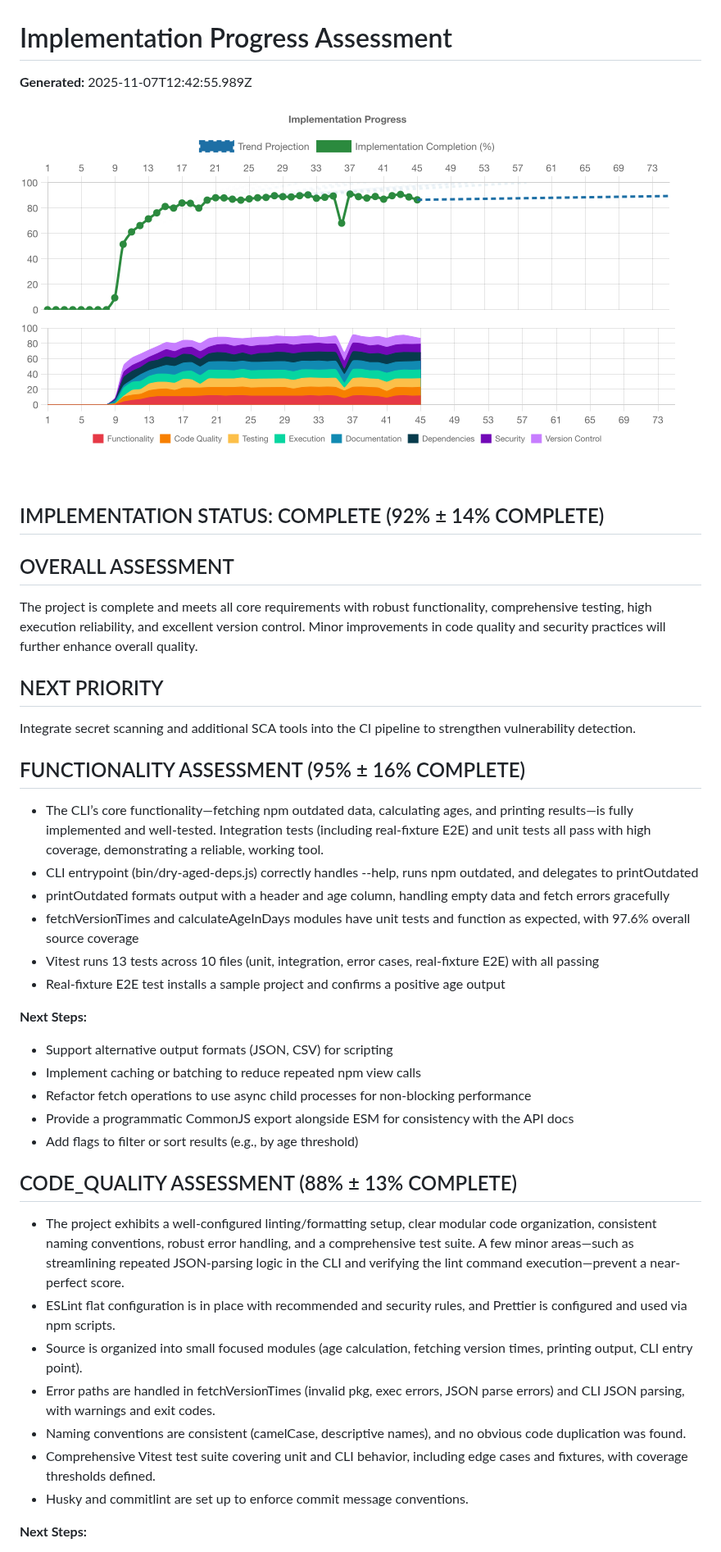
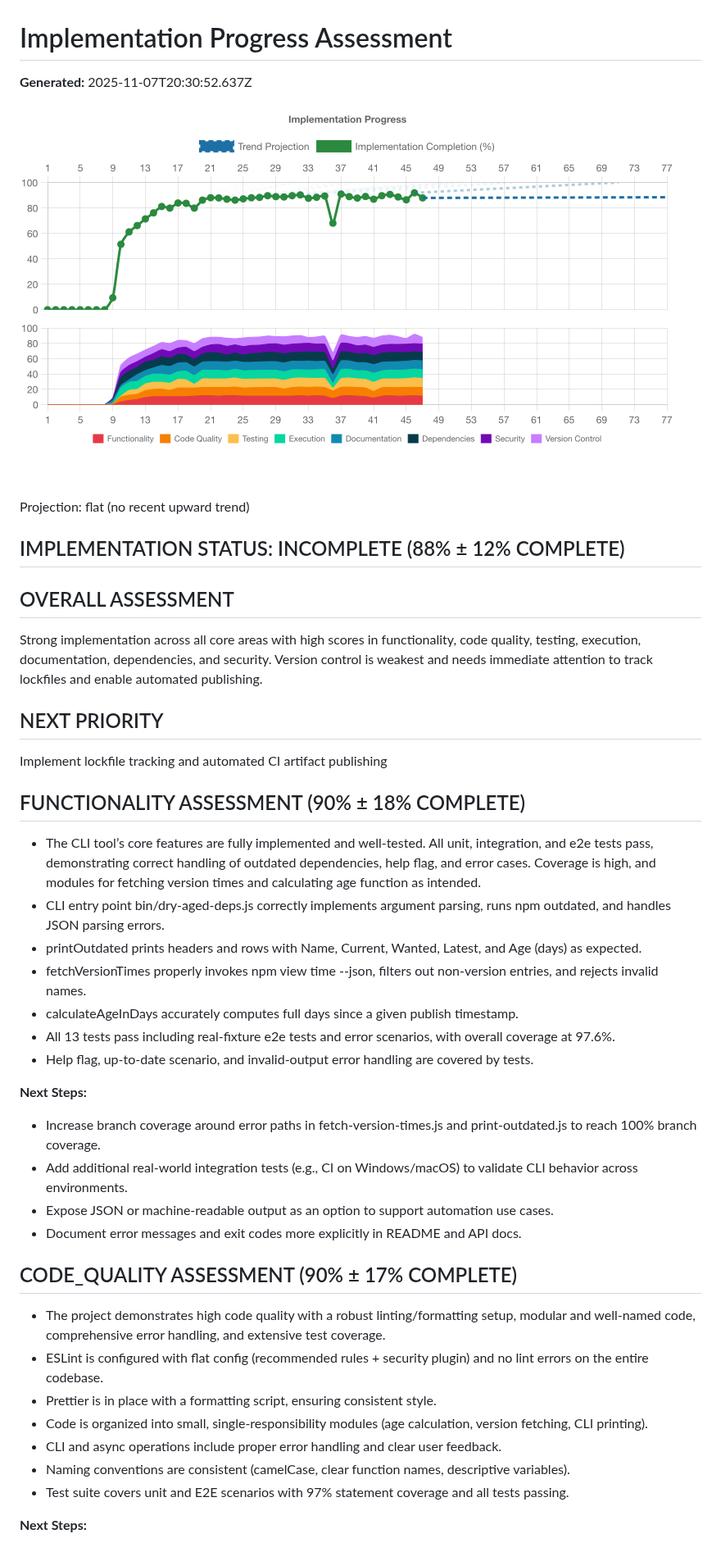
Before and after one commit to voder-ai/dry-aged-deps, a Markdown page: .voder/implementation-progress.md, the part around one of its changes. Shown at 82% size. Rendered like a GitHub page; pictures changed too: .voder/progress-chart.png.

```diff
--- a/.voder/implementation-progress.md
+++ b/.voder/implementation-progress.md
@@ -1,41 +1,43 @@
 # Implementation Progress Assessment
 
-**Generated:** 2025-11-07T12:42:55.989Z
+**Generated:** 2025-11-07T20:30:52.637Z
 
 ![Progress Chart](./progress-chart.png)
 
-## IMPLEMENTATION STATUS: COMPLETE (92% ± 14% COMPLETE)
+Projection: flat (no recent upward trend)
+
+## IMPLEMENTATION STATUS: INCOMPLETE (88% ± 12% COMPLETE)
 
 ## OVERALL ASSESSMENT
-The project is complete and meets all core requirements with robust functionality, comprehensive testing, high execution reliability, and excellent version control. Minor improvements in code quality and security practices will further enhance overall quality.
+Strong implementation across all core areas with high scores in functionality, code quality, testing, execution, documentation, dependencies, and security. Version control is weakest and needs immediate attention to track lockfiles and enable automated publishing.
 
 ## NEXT PRIORITY
-Integrate secret scanning and additional SCA tools into the CI pipeline to strengthen vulnerability detection.
+Implement lockfile tracking and automated CI artifact publishing
 
 
 
-## FUNCTIONALITY ASSESSMENT (95% ± 16% COMPLETE)
-- The CLI’s core functionality—fetching npm outdated data, calculating ages, and printing results—is fully implemented and well-tested. Integration tests (including real-fixture E2E) and unit tests all pass with high coverage, demonstrating a reliable, working tool.
-- CLI entrypoint (bin/dry-aged-deps.js) correctly handles --help, runs npm outdated, and delegates to printOutdated
-- printOutdated formats output with a header and age column, handling empty data and fetch errors gracefully
-- fetchVersionTimes and calculateAgeInDays modules have unit tests and function as expected, with 97.6% overall source coverage
-- Vitest runs 13 tests across 10 files (unit, integration, error cases, real-fixture E2E) with all passing
-- Real-fixture E2E test installs a sample project and confirms a positive age output
+## FUNCTIONALITY ASSESSMENT (90% ± 18% COMPLETE)
+- The CLI tool’s core features are fully implemented and well-tested. All unit, integration, and e2e tests pass, demonstrating correct handling of outdated dependencies, help flag, and error cases. Coverage is high, and modules for fetching version times and calculating age function as intended.
+- CLI entry point bin/dry-aged-deps.js correctly implements argument parsing, runs npm outdated, and handles JSON parsing errors.
+- printOutdated prints headers and rows with Name, Current, Wanted, Latest, and Age (days) as expected.
+- fetchVersionTimes properly invokes npm view time --json, filters out non-version entries, and rejects invalid names.
+- calculateAgeInDays accurately computes full days since a given publish timestamp.
+- All 13 tests pass including real-fixture e2e tests and error scenarios, with overall coverage at 97.6%.
+- Help flag, up-to-date scenario, and invalid-output error handling are covered by tests.
 
 **Next Steps:**
-- Support alternative output formats (JSON, CSV) for scripting
-- Implement caching or batching to reduce repeated npm view calls
-- Refactor fetch operations to use async child processes for non-blocking performance
-- Provide a programmatic CommonJS export alongside ESM for consistency with the API docs
-- Add flags to filter or sort results (e.g., by age threshold)
+- Increase branch coverage around error paths in fetch-version-times.js and print-outdated.js to reach 100% branch coverage.
+- Add additional real-world integration tests (e.g., CI on Windows/macOS) to validate CLI behavior across environments.
+- Expose JSON or machine-readable output as an option to support automation use cases.
+- Document error messages and exit codes more explicitly in README and API docs.
 
-## CODE_QUALITY ASSESSMENT (88% ± 13% COMPLETE)
-- The project exhibits a well-configured linting/formatting setup, clear modular code organization, consistent naming conventions, robust error handling, and a comprehensive test suite. A few minor areas—such as streamlining repeated JSON-parsing logic in the CLI and verifying the lint command execution—prevent a near-perfect score.
-- ESLint flat configuration is in place with recommended and security rules, and Prettier is configured and used via npm scripts.
-- Source is organized into small focused modules (age calculation, fetching version times, printing output, CLI entry point).
-- Error paths are handled in fetchVersionTimes (invalid pkg, exec errors, JSON parse errors) and CLI JSON parsing, with warnings and exit codes.
-- Naming conventions are consistent (camelCase, descriptive names), and no obvious code duplication was found.
-- Comprehensive Vitest test suite covering unit and CLI behavior, including edge cases and fixtures, with coverage thresholds defined.
-- Husky and commitlint are set up to enforce commit message conventions.
+## CODE_QUALITY ASSESSMENT (90% ± 17% COMPLETE)
+- The project demonstrates high code quality with a robust linting/formatting setup, modular and well-named code, comprehensive error handling, and extensive test coverage.
+- ESLint is configured with flat config (recommended rules + security plugin) and no lint errors on the entire codebase.
+- Prettier is in place with a formatting script, ensuring consistent style.
+- Code is organized into small, single-responsibility modules (age calculation, version fetching, CLI printing).
+- CLI and async operations include proper error handling and clear user feedback.
+- Naming conventions are consistent (camelCase, clear function names, descriptive variables).
+- Test suite covers unit and E2E scenarios with 97% statement coverage and all tests passing.
 
 **Next Steps:**
```
Also changed, not shown: other parts of .voder/implementation-progress.md (+79 -76 lines), .voder/plan.md (added, +11 -0 lines), 3 other files.
